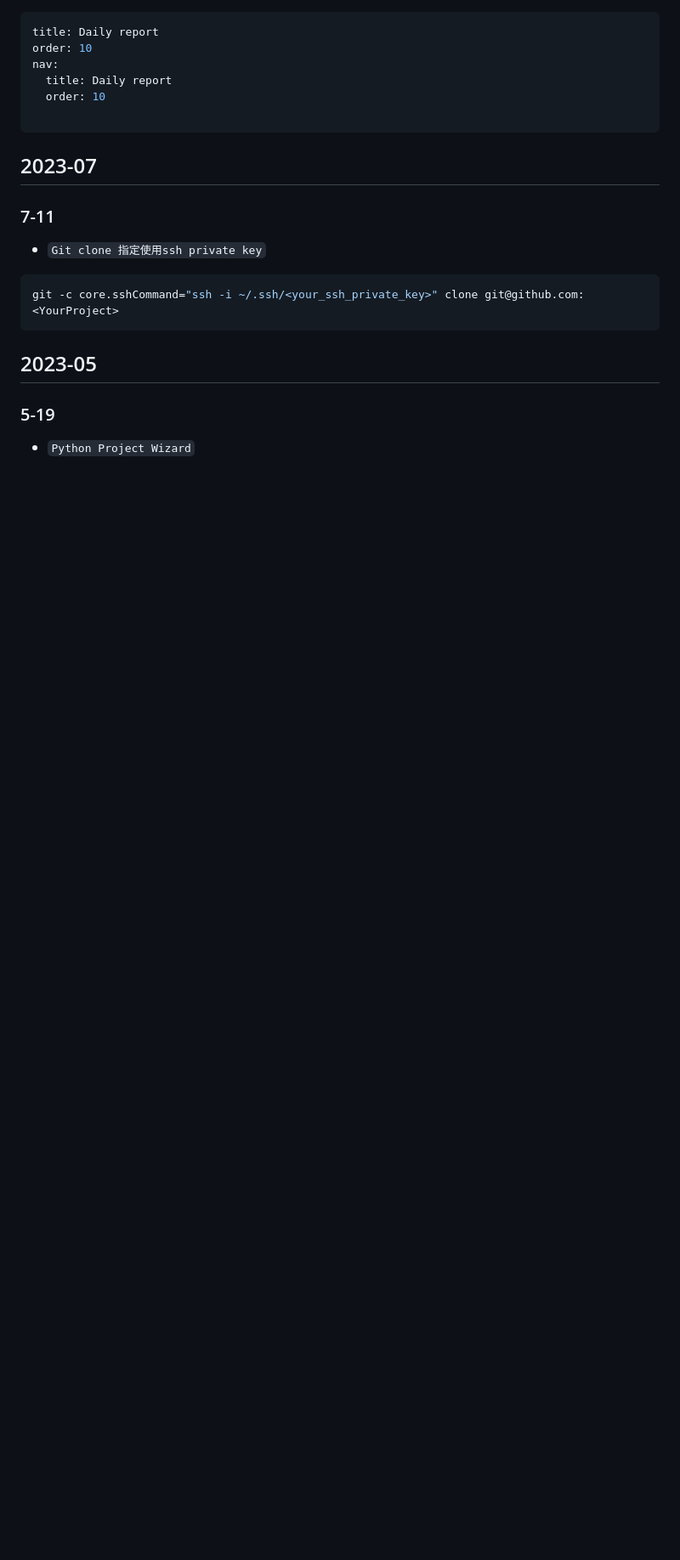
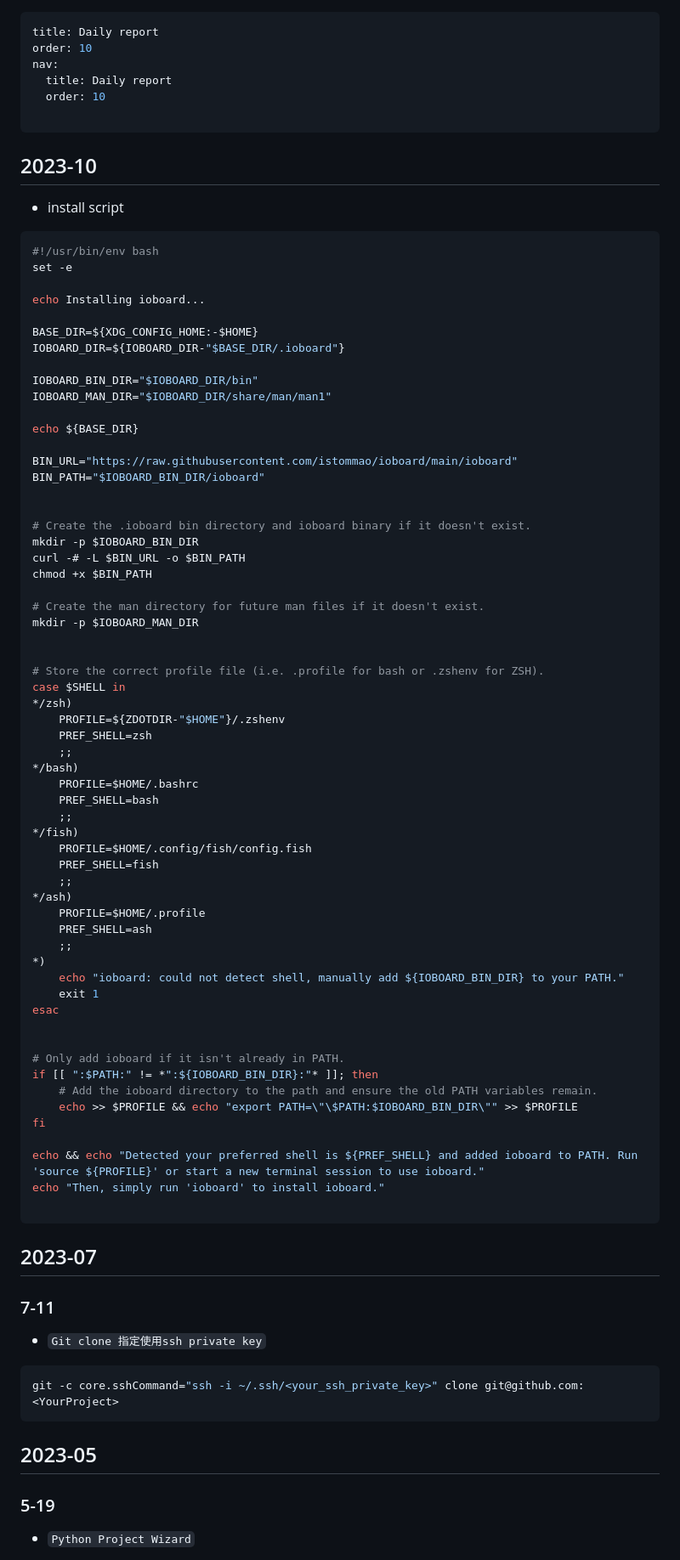
Before and after one commit to istommao/HelloWorld, a Markdown page: docs/daily_report.md, the part around the change. Shown: that part at 85% size. GitHub-like rendering; blank space fills up the shorter version.

Commit message:
Add install shell script

````diff
--- a/docs/daily_report.md
+++ b/docs/daily_report.md
@@ -6,6 +6,72 @@ nav:
   order: 10
 
 ---
+
+## 2023-10
+
+- install script
+
+```bash
+#!/usr/bin/env bash
+set -e
+
+echo Installing ioboard...
+
+BASE_DIR=${XDG_CONFIG_HOME:-$HOME}
+IOBOARD_DIR=${IOBOARD_DIR-"$BASE_DIR/.ioboard"}
+
+IOBOARD_BIN_DIR="$IOBOARD_DIR/bin"
+IOBOARD_MAN_DIR="$IOBOARD_DIR/share/man/man1"
+
+echo ${BASE_DIR}
+
+BIN_URL="https://raw.githubusercontent.com/istommao/ioboard/main/ioboard"
+BIN_PATH="$IOBOARD_BIN_DIR/ioboard"
+
+
+# Create the .ioboard bin directory and ioboard binary if it doesn't exist.
+mkdir -p $IOBOARD_BIN_DIR
+curl -# -L $BIN_URL -o $BIN_PATH
+chmod +x $BIN_PATH
+
+# Create the man directory for future man files if it doesn't exist.
+mkdir -p $IOBOARD_MAN_DIR
+
+
+# Store the correct profile file (i.e. .profile for bash or .zshenv for ZSH).
+case $SHELL in
+*/zsh)
+    PROFILE=${ZDOTDIR-"$HOME"}/.zshenv
+    PREF_SHELL=zsh
+    ;;
+*/bash)
+    PROFILE=$HOME/.bashrc
+    PREF_SHELL=bash
+    ;;
+*/fish)
+    PROFILE=$HOME/.config/fish/config.fish
+    PREF_SHELL=fish
+    ;;
+*/ash)
+    PROFILE=$HOME/.profile
+    PREF_SHELL=ash
+    ;;
+*)
+    echo "ioboard: could not detect shell, manually add ${IOBOARD_BIN_DIR} to your PATH."
+    exit 1
+esac
+
+
+# Only add ioboard if it isn't already in PATH.
+if [[ ":$PATH:" != *":${IOBOARD_BIN_DIR}:"* ]]; then
+    # Add the ioboard directory to the path and ensure the old PATH variables remain.
+    echo >> $PROFILE && echo "export PATH=\"\$PATH:$IOBOARD_BIN_DIR\"" >> $PROFILE
+fi
+
+echo && echo "Detected your preferred shell is ${PREF_SHELL} and added ioboard to PATH. Run 'source ${PROFILE}' or start a new terminal session to use ioboard."
+echo "Then, simply run 'ioboard' to install ioboard."
+
+```
 
 ## 2023-07
 
````
